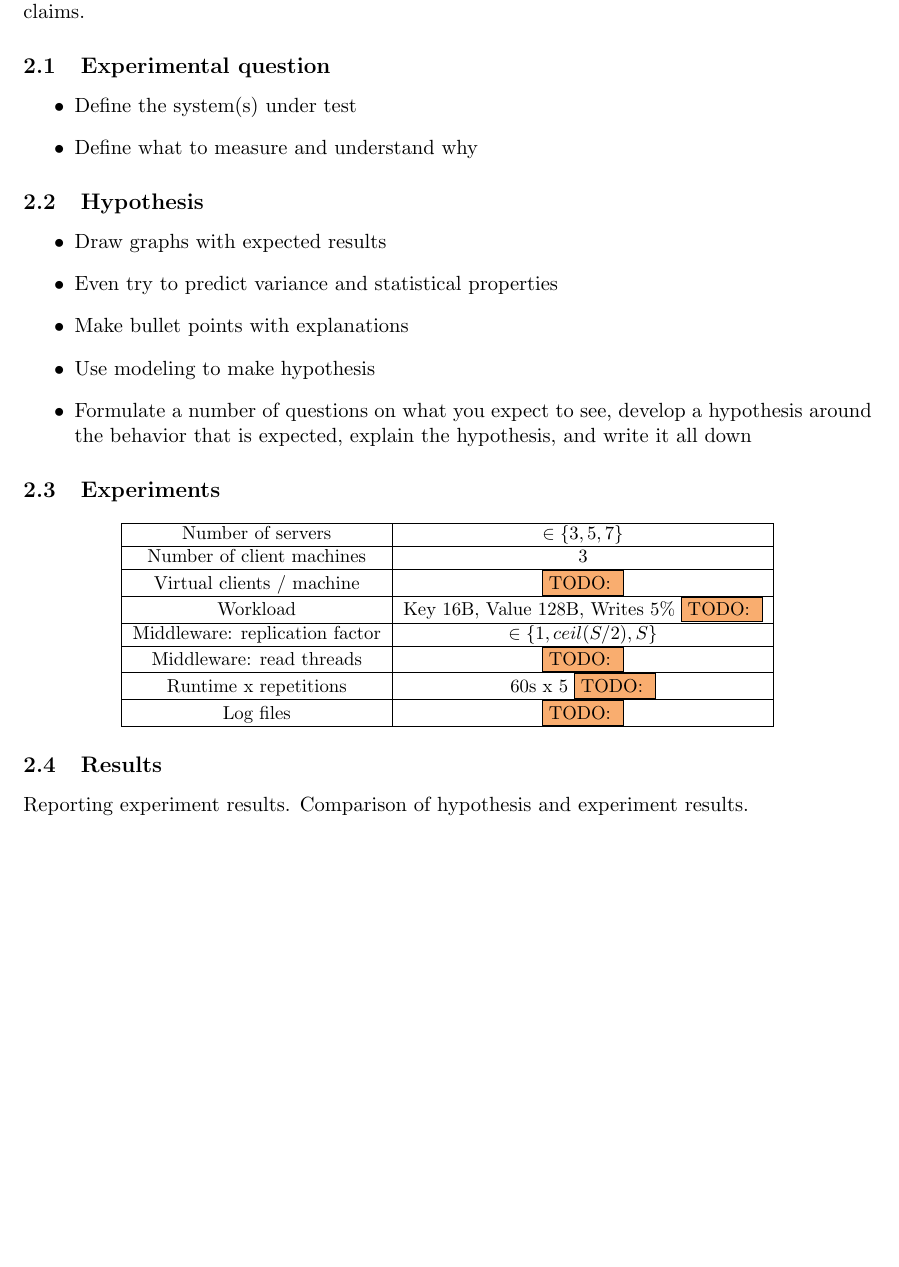
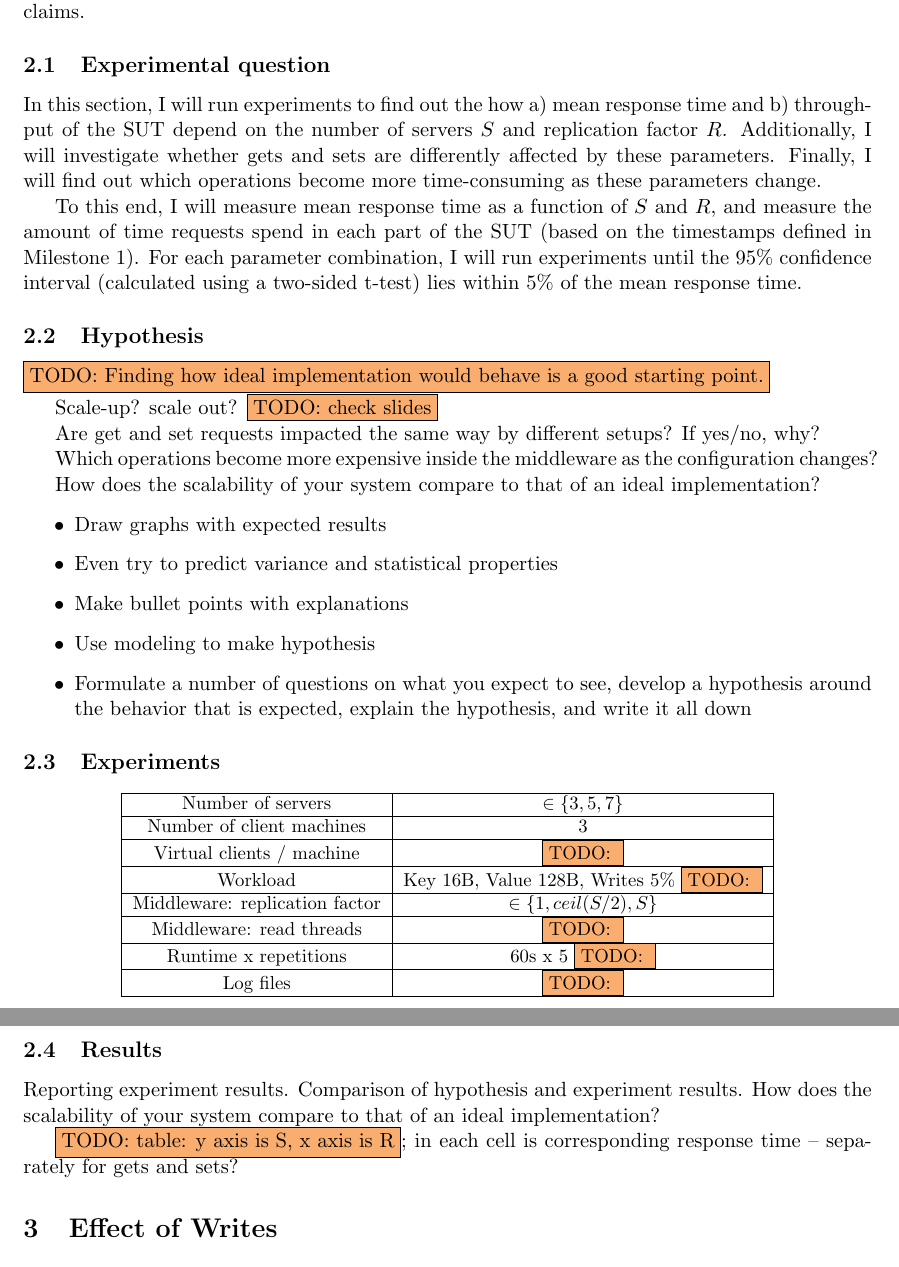
Before and after one commit to ligua/eth-asl, a LaTeX document (report/milestone2.tex): part of page 6 of 8 before the commit and two parts of pages 6 and 7 of 8 after it, the two joined at a grey line, cut so that both start at the same text, the shorter picture padded with empty space. The pictures show the PDF file report/milestone2.pdf that the author committed with the source.

Commit message:
working on exp2 hypothesis #121; small changes elsewhere

```diff
--- a/report/milestone2.tex
+++ b/report/milestone2.tex
@@ -192,12 +192,24 @@ Answer at least the following questions: Are \texttt{get} and \texttt{set} reque
 
 
 \subsection{Experimental question}
-\begin{itemize}
-\item Define the „system(s) under test“
-\item Define what to measure and understand why
-\end{itemize}
+
+In this section, I will run experiments to find out the how a) mean response time and b) throughput of the SUT depend on the number of servers $S$ and replication factor $R$. Additionally, I will investigate whether gets and sets are differently affected by these parameters. Finally, I will find out which operations become more time-consuming as these parameters change.
+
+To this end, I will measure mean response time as a function of $S$ and $R$, and measure the amount of time requests spend in each part of the SUT (based on the timestamps defined in Milestone 1). For each parameter combination, I will run experiments until the 95\% confidence interval (calculated using a two-sided t-test) lies within 5\% of the mean response time.
+
 
 \subsection{Hypothesis}
+
+\todo{Finding how ideal implementation would behave is a good starting point.}
+
+Scale-up? scale out? \todo{check slides}
+
+Are get and set requests impacted the same way by different setups? If yes/no, why?
+
+Which operations become more expensive inside the middleware as the configuration changes?
+
+How does the scalability of your system compare to that of an ideal implementation?
+
 \begin{itemize}
 \item Draw graphs with expected results
 \item Even try to predict variance and statistical properties
@@ -225,6 +237,9 @@ Answer at least the following questions: Are \texttt{get} and \texttt{set} reque
 
 \subsection{Results}
 Reporting experiment results. Comparison of hypothesis and experiment results.
+How does the scalability of your system compare to that of an ideal implementation?
+
+\todo{table: y axis is S, x axis is R}; in each cell is corresponding response time -- separately for gets and sets?
 
 % --------------------------------------------------------------------------------
 % --------------------------------------------------------------------------------
```
Also changed, not shown: report/milestone2.pdf, report/milestone2.tex (4 more changed lines).
